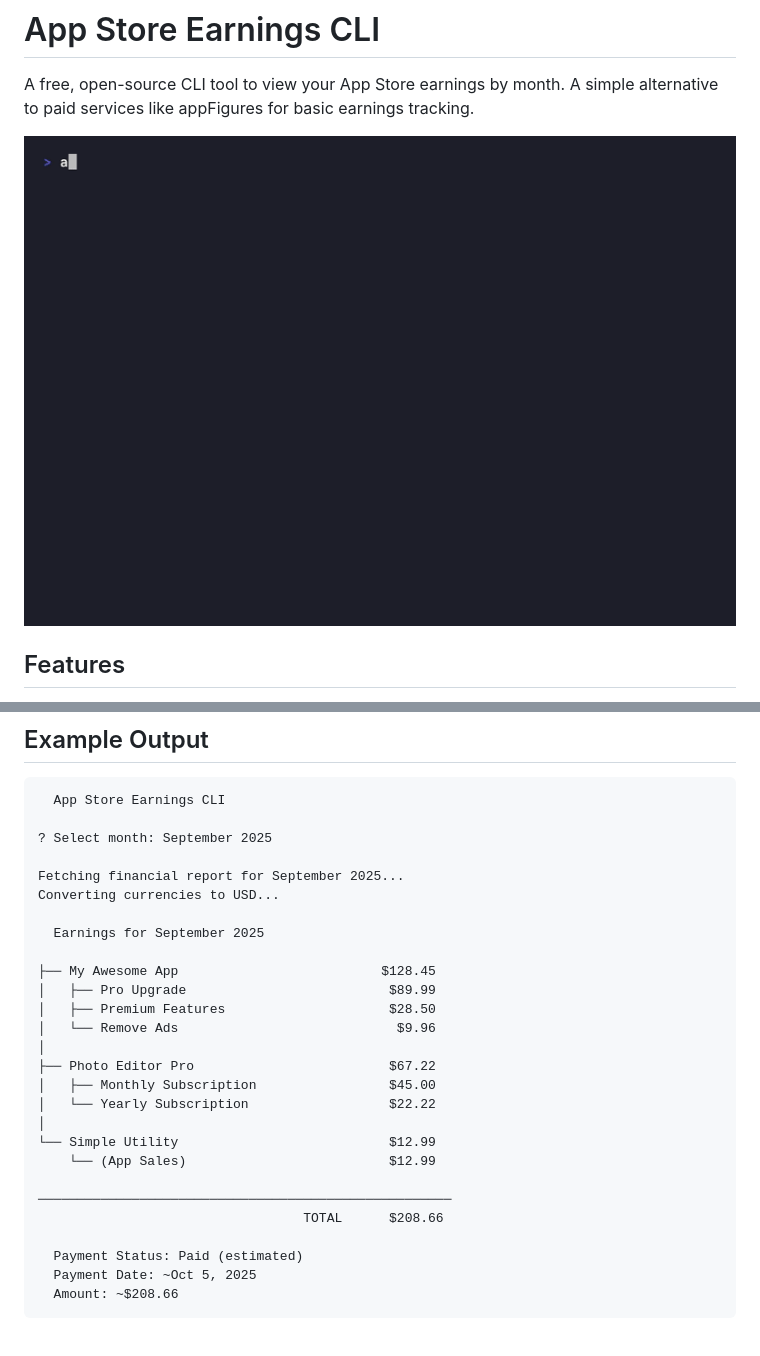
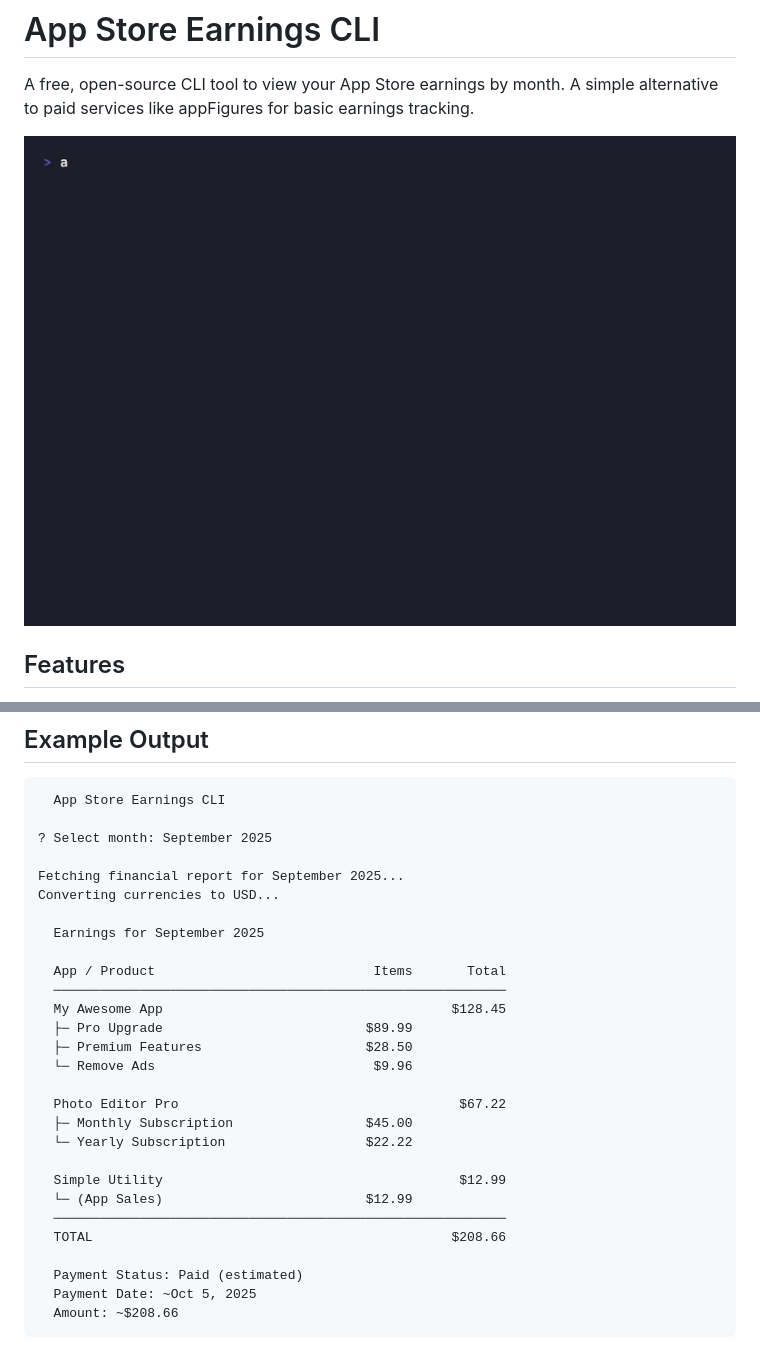
Before and after one commit to tzechuen/appstore-earnings-cli, a Markdown page: README.md, 2 parts joined by grey strips. Rendered like a GitHub page; pictures changed too: demo.gif.

Commit message:
Separate line items from app totals in earnings breakdown
Line items now sit in an inner dimmed "Items" column; only app totals
occupy the right-hand "Total" column that sums to TOTAL. Update README
sample output and re-record demo.gif.

Co-Authored-By: Claude Opus 5.5 <noreply@anthropic.com>

```diff
--- a/README.md
+++ b/README.md
@@ -28,20 +28,21 @@ Converting currencies to USD...
 
   Earnings for September 2025
 
-├── My Awesome App                          $128.45
-│   ├── Pro Upgrade                          $89.99
-│   ├── Premium Features                     $28.50
-│   └── Remove Ads                            $9.96
-│
-├── Photo Editor Pro                         $67.22
-│   ├── Monthly Subscription                 $45.00
-│   └── Yearly Subscription                  $22.22
-│
-└── Simple Utility                           $12.99
-    └── (App Sales)                          $12.99
+  App / Product                            Items       Total
+  ──────────────────────────────────────────────────────────
+  My Awesome App                                     $128.45
+  ├─ Pro Upgrade                          $89.99
+  ├─ Premium Features                     $28.50
+  └─ Remove Ads                            $9.96
 
-─────────────────────────────────────────────────────
-                                  TOTAL      $208.66
+  Photo Editor Pro                                    $67.22
+  ├─ Monthly Subscription                 $45.00
+  └─ Yearly Subscription                  $22.22
+
+  Simple Utility                                      $12.99
+  └─ (App Sales)                          $12.99
+  ──────────────────────────────────────────────────────────
+  TOTAL                                              $208.66
 
   Payment Status: Paid (estimated)
   Payment Date: ~Oct 5, 2025
```
Also changed, not shown: 1 other file.
